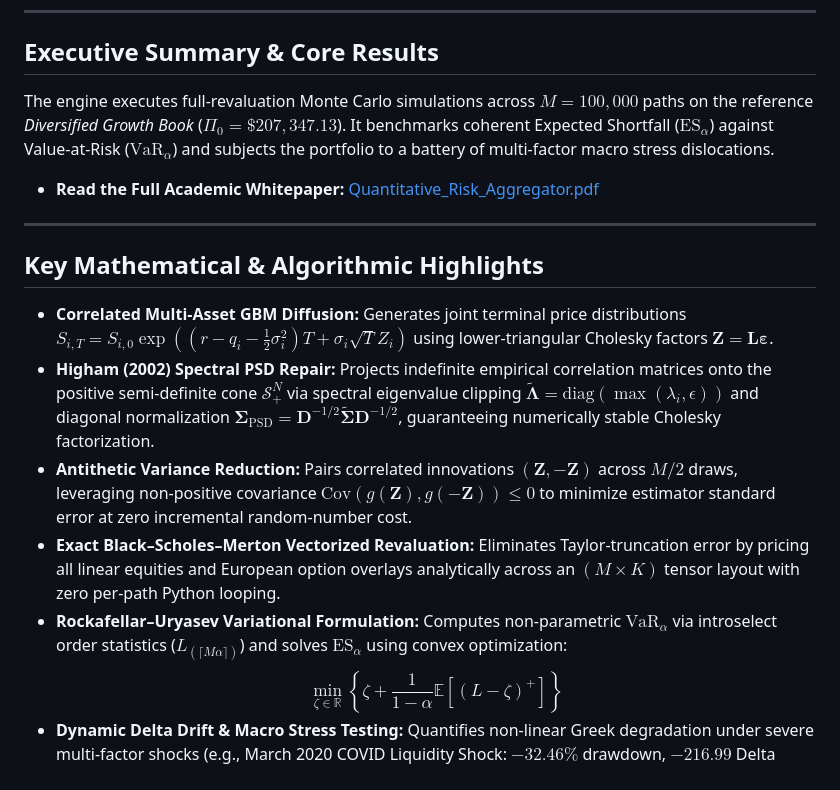
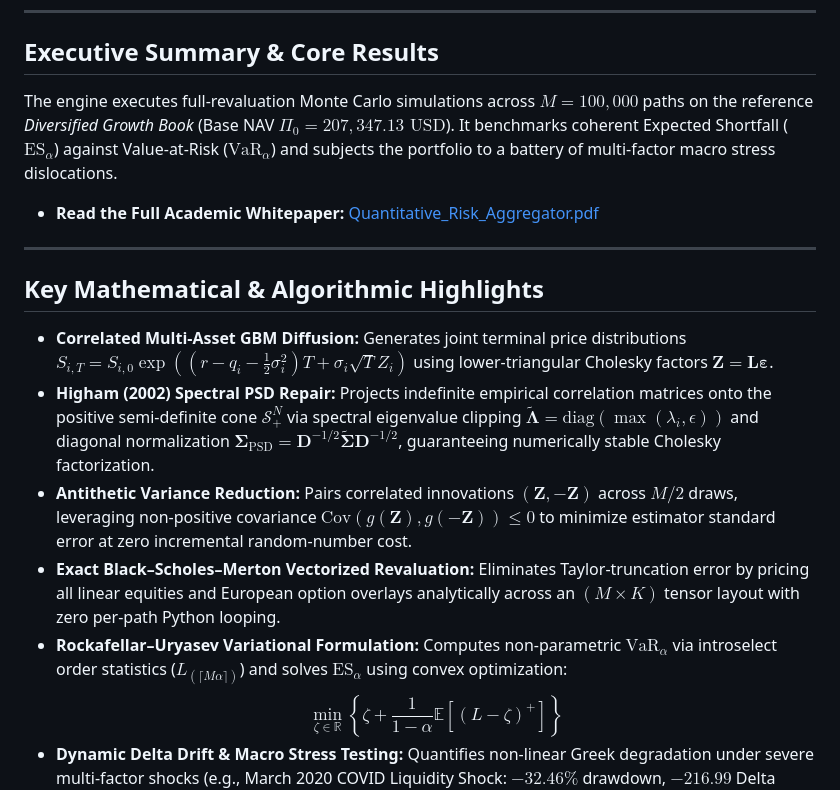
Before and after one commit to FlynnMull/quant-risk-aggregator, a Markdown page: README.md, the part around the change. GitHub-like rendering.

Commit message:
fix: resolve math delimiter collision in README

```diff
--- a/README.md
+++ b/README.md
@@ -6,7 +6,7 @@ A high-performance, full-revaluation market risk engine engineered to compute co
 
 ## Executive Summary & Core Results
 
-The engine executes full-revaluation Monte Carlo simulations across $M = 100,000$ paths on the reference *Diversified Growth Book* ($\Pi_0 = \$207,347.13$). It benchmarks coherent Expected Shortfall ($\text{ES}_\alpha$) against Value-at-Risk ($\text{VaR}_\alpha$) and subjects the portfolio to a battery of multi-factor macro stress dislocations.
+The engine executes full-revaluation Monte Carlo simulations across $M = 100,000$ paths on the reference *Diversified Growth Book* (Base NAV $\Pi_0 = 207,347.13\text{ USD}$). It benchmarks coherent Expected Shortfall ($\mathrm{ES}_\alpha$) against Value-at-Risk ($\mathrm{VaR}_\alpha$) and subjects the portfolio to a battery of multi-factor macro stress dislocations.
 
 * **Read the Full Academic Whitepaper:** [Quantitative_Risk_Aggregator.pdf](report/Quantitative_Risk_Aggregator.pdf)
 
@@ -15,10 +15,10 @@ The engine executes full-revaluation Monte Carlo simulations across $M = 100,000
 ## Key Mathematical & Algorithmic Highlights
 
 * **Correlated Multi-Asset GBM Diffusion:** Generates joint terminal price distributions $S_{i,T} = S_{i,0}\exp\left(\left(r - q_i - \frac{1}{2}\sigma_i^2\right)T + \sigma_i \sqrt{T} Z_i\right)$ using lower-triangular Cholesky factors $\mathbf{Z} = \mathbf{L}\boldsymbol{\varepsilon}$.
-* **Higham (2002) Spectral PSD Repair:** Projects indefinite empirical correlation matrices onto the positive semi-definite cone $\mathcal{S}_+^N$ via spectral eigenvalue clipping $\widetilde{\mathbf{\Lambda}} = \mathrm{diag}(\max(\lambda_i, \epsilon))$ and diagonal normalization $\mathbf{\Sigma}_{\text{PSD}} = \mathbf{D}^{-1/2}\widetilde{\mathbf{\Sigma}}\mathbf{D}^{-1/2}$, guaranteeing numerically stable Cholesky factorization.
+* **Higham (2002) Spectral PSD Repair:** Projects indefinite empirical correlation matrices onto the positive semi-definite cone $\mathcal{S}_+^N$ via spectral eigenvalue clipping $\widetilde{\mathbf{\Lambda}} = \mathrm{diag}(\max(\lambda_i, \epsilon))$ and diagonal normalization $\mathbf{\Sigma}_{\mathrm{PSD}} = \mathbf{D}^{-1/2}\widetilde{\mathbf{\Sigma}}\mathbf{D}^{-1/2}$, guaranteeing numerically stable Cholesky factorization.
 * **Antithetic Variance Reduction:** Pairs correlated innovations $(\mathbf{Z}, -\mathbf{Z})$ across $M/2$ draws, leveraging non-positive covariance $\mathrm{Cov}(g(\mathbf{Z}), g(-\mathbf{Z})) \le 0$ to minimize estimator standard error at zero incremental random-number cost.
 * **Exact Black–Scholes–Merton Vectorized Revaluation:** Eliminates Taylor-truncation error by pricing all linear equities and European option overlays analytically across an $(M \times K)$ tensor layout with zero per-path Python looping.
-* **Rockafellar–Uryasev Variational Formulation:** Computes non-parametric $\text{VaR}_\alpha$ via introselect order statistics ($L_{(\lceil M\alpha \rceil)}$) and solves $\text{ES}_\alpha$ using convex optimization:
+* **Rockafellar–Uryasev Variational Formulation:** Computes non-parametric $\mathrm{VaR}_\alpha$ via introselect order statistics ($L_{(\lceil M\alpha \rceil)}$) and solves $\mathrm{ES}_\alpha$ using convex optimization:
   $$\min_{\zeta \in \mathbb{R}} \left\{ \zeta + \frac{1}{1-\alpha}\mathbb{E}[(L - \zeta)^+] \right\}$$
 * **Dynamic Delta Drift & Macro Stress Testing:** Quantifies non-linear Greek degradation under severe multi-factor shocks (e.g., March 2020 COVID Liquidity Shock: $-32.46\%$ drawdown, $-216.99$ Delta collapse).
 
```
